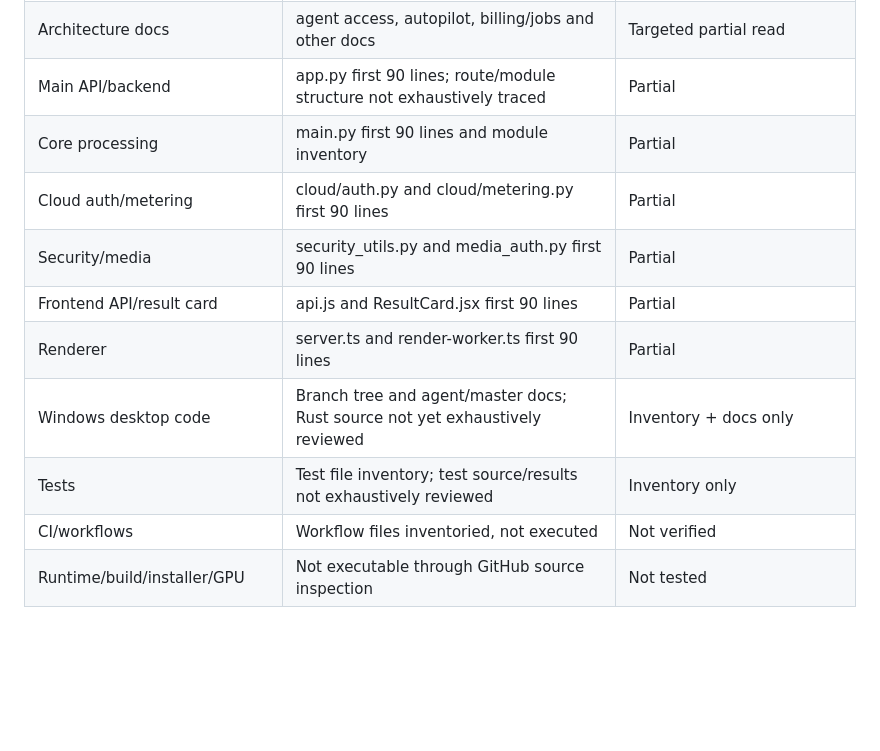
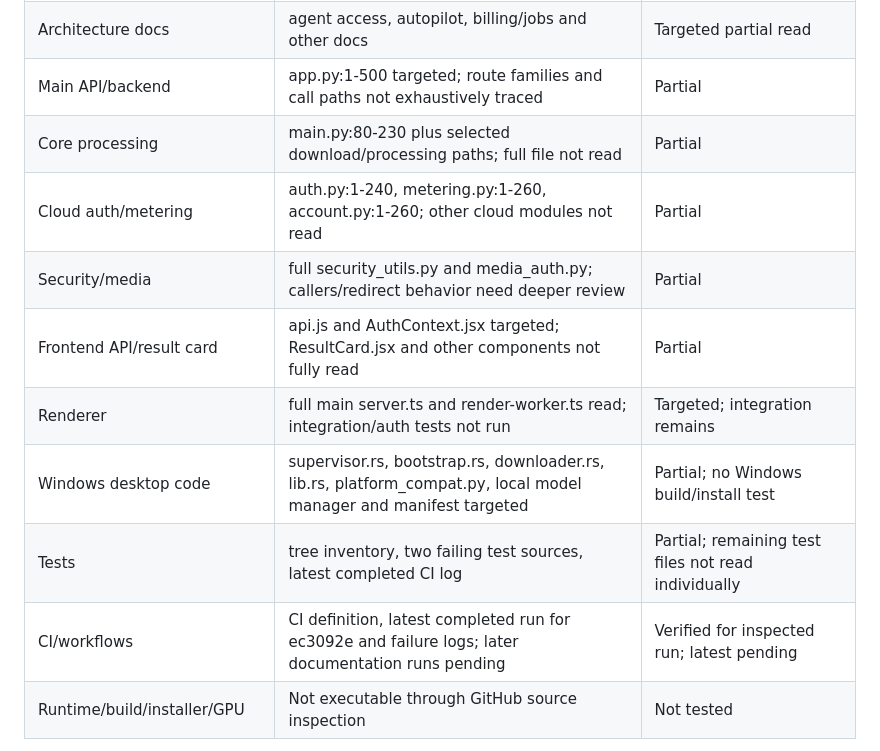
Before and after one commit to helalxp/clippy, a Markdown page: CLIPPY_REPO_AUDIT.md, the part around the change. Drawn GitHub-style; blank space fills up the shorter version.

Commit message:
docs: update audit coverage ledger with actual inspection

```diff
--- a/CLIPPY_REPO_AUDIT.md
+++ b/CLIPPY_REPO_AUDIT.md
@@ -366,15 +366,15 @@ This ledger prevents agents from mistaking a structural survey for a complete li
 | Main README and agent docs | Clippy README, audit, CLAUDE | Targeted read |
 | Historical status/quality docs | Read before removal; durable facts migrated into this audit |
 | Architecture docs | agent access, autopilot, billing/jobs and other docs | Targeted partial read |
-| Main API/backend | app.py first 90 lines; route/module structure not exhaustively traced | Partial |
-| Core processing | main.py first 90 lines and module inventory | Partial |
-| Cloud auth/metering | cloud/auth.py and cloud/metering.py first 90 lines | Partial |
-| Security/media | security_utils.py and media_auth.py first 90 lines | Partial |
-| Frontend API/result card | api.js and ResultCard.jsx first 90 lines | Partial |
-| Renderer | server.ts and render-worker.ts first 90 lines | Partial |
-| Windows desktop code | Branch tree and agent/master docs; Rust source not yet exhaustively reviewed | Inventory + docs only |
-| Tests | Test file inventory; test source/results not exhaustively reviewed | Inventory only |
-| CI/workflows | Workflow files inventoried, not executed | Not verified |
+| Main API/backend | app.py:1-500 targeted; route families and call paths not exhaustively traced | Partial |
+| Core processing | main.py:80-230 plus selected download/processing paths; full file not read | Partial |
+| Cloud auth/metering | auth.py:1-240, metering.py:1-260, account.py:1-260; other cloud modules not read | Partial |
+| Security/media | full security_utils.py and media_auth.py; callers/redirect behavior need deeper review | Partial |
+| Frontend API/result card | api.js and AuthContext.jsx targeted; ResultCard.jsx and other components not fully read | Partial |
+| Renderer | full main server.ts and render-worker.ts read; integration/auth tests not run | Targeted; integration remains |
+| Windows desktop code | supervisor.rs, bootstrap.rs, downloader.rs, lib.rs, platform_compat.py, local model manager and manifest targeted | Partial; no Windows build/install test |
+| Tests | tree inventory, two failing test sources, latest completed CI log | Partial; remaining test files not read individually |
+| CI/workflows | CI definition, latest completed run for ec3092e and failure logs; later documentation runs pending | Verified for inspected run; latest pending |
 | Runtime/build/installer/GPU | Not executable through GitHub source inspection | Not tested |
 
 **Definition of complete audit:** every tracked text/source/config/test file on each branch is read or deliberately excluded with reason; high-risk flows are traced end-to-end; findings include path + line references + severity + evidence; tests/builds are executed in declared environments; binary/media assets are inventoried and licensing/use checked; branch-specific conclusions are kept separate. This file is the shared starting point and audit ledger, not a false declaration that those steps are already complete.
```
